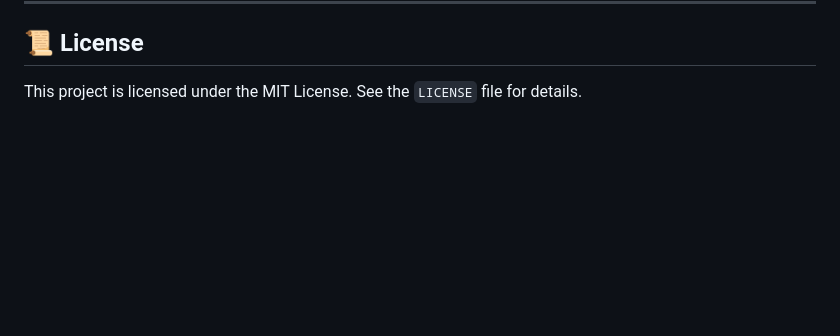
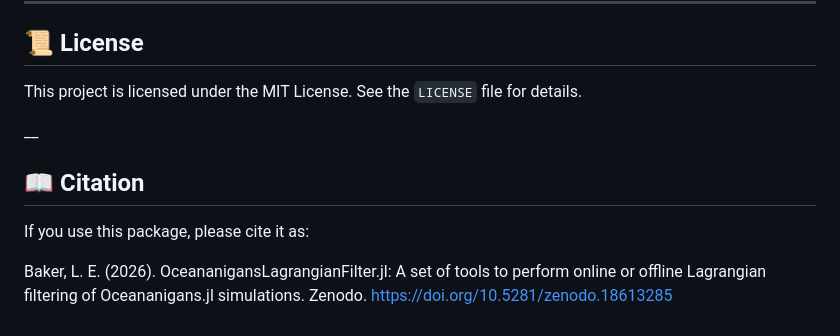
Before and after one commit to loisbaker/OceananigansLagrangianFilter.jl, a Markdown page: README.md, the part around the change. Drawn GitHub-style; blank space fills up the shorter version.

Commit message:
Add citation section to README
Added citation section with usage details.

Signed-off-by: Lois Baker <lbaker@ed.ac.uk>

```diff
--- a/README.md
+++ b/README.md
@@ -111,3 +111,10 @@ If you encounter any issues, questions, or requests for functionality, it would
 ## 📜 License
 
 This project is licensed under the MIT License. See the `LICENSE` file for details.
+
+__
+## 📖 Citation
+
+If you use this package, please cite it as:
+
+Baker, L. E. (2026). OceananigansLagrangianFilter.jl: A set of tools to perform online or offline Lagrangian filtering of Oceananigans.jl simulations. Zenodo. https://doi.org/10.5281/zenodo.18613285
```
